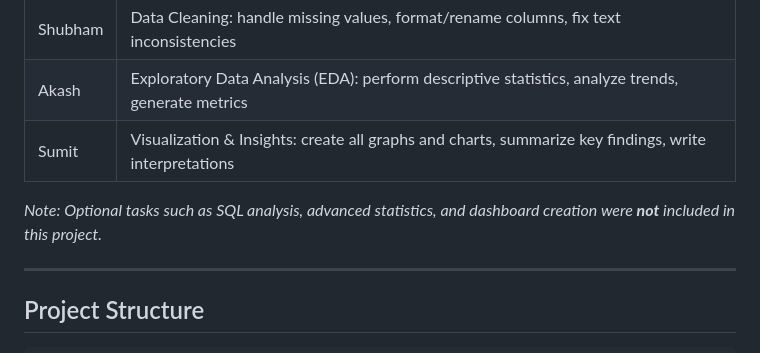
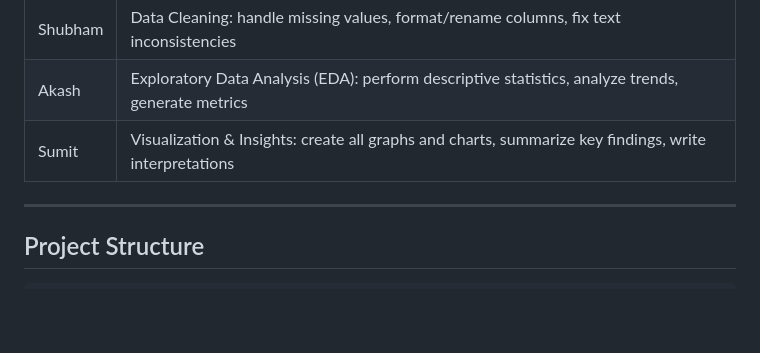
Before and after one commit to sumitx2903/healthdata-iq-hospital-insights, a Markdown page: Readme.md, the part around the change. Rendered like a GitHub page; blank space fills up the shorter version.

```diff
--- a/Readme.md
+++ b/Readme.md
@@ -25,7 +25,6 @@ HealthData IQ is an analytics project focused on uncovering meaningful patterns
 | Akash   | Exploratory Data Analysis (EDA): perform descriptive statistics, analyze trends, generate metrics |
 | Sumit   | Visualization & Insights: create all graphs and charts, summarize key findings, write interpretations |
 
-*Note: Optional tasks such as SQL analysis, advanced statistics, and dashboard creation were **not** included in this project.*
 
 ---
 
```
